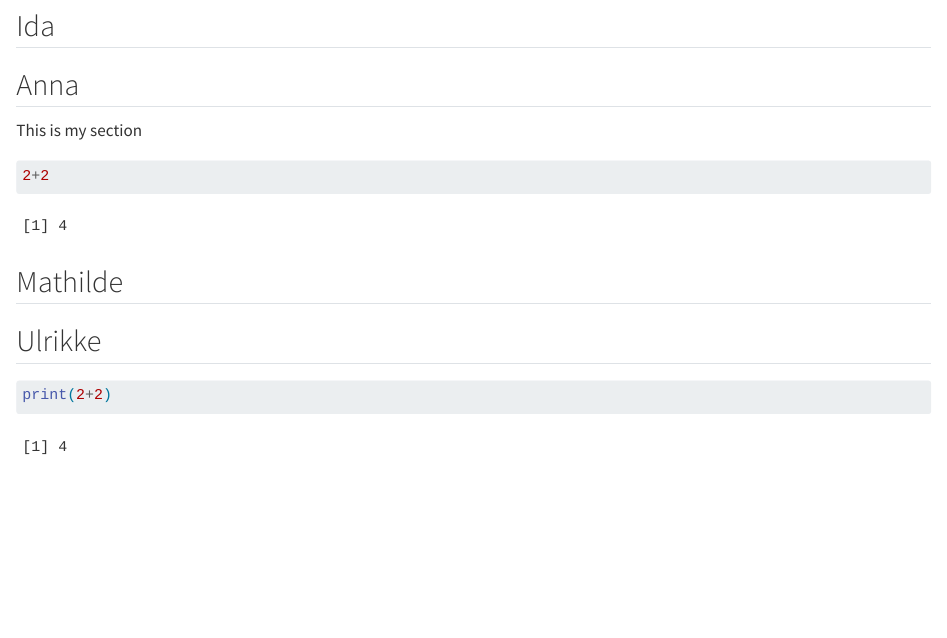
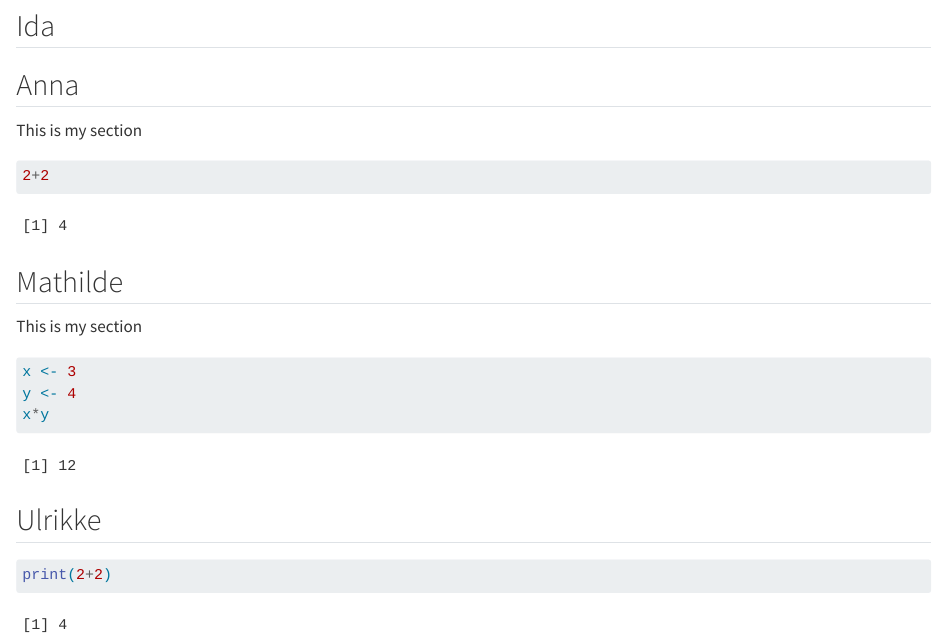
Before and after one commit to rforbiodatascience24/group22, a Quarto document (group_document.qmd): the page in a window 1100 px wide, from 170 px down. Rendered offline with R 4.5, knitr and Pandoc in place of Quarto, with nearby package versions.

Commit message:
New changes Mathilde 2

````diff
--- a/group_document.qmd
+++ b/group_document.qmd
@@ -18,6 +16,13 @@ This is my section
 
 ## Mathilde
 
+This is my section
+
+```{r}
+x <- 3
+y <- 4
+x*y
+```
 
 ## Ulrikke
 
````
Also changed, not shown: group_document.qmd (4 more changed lines).
